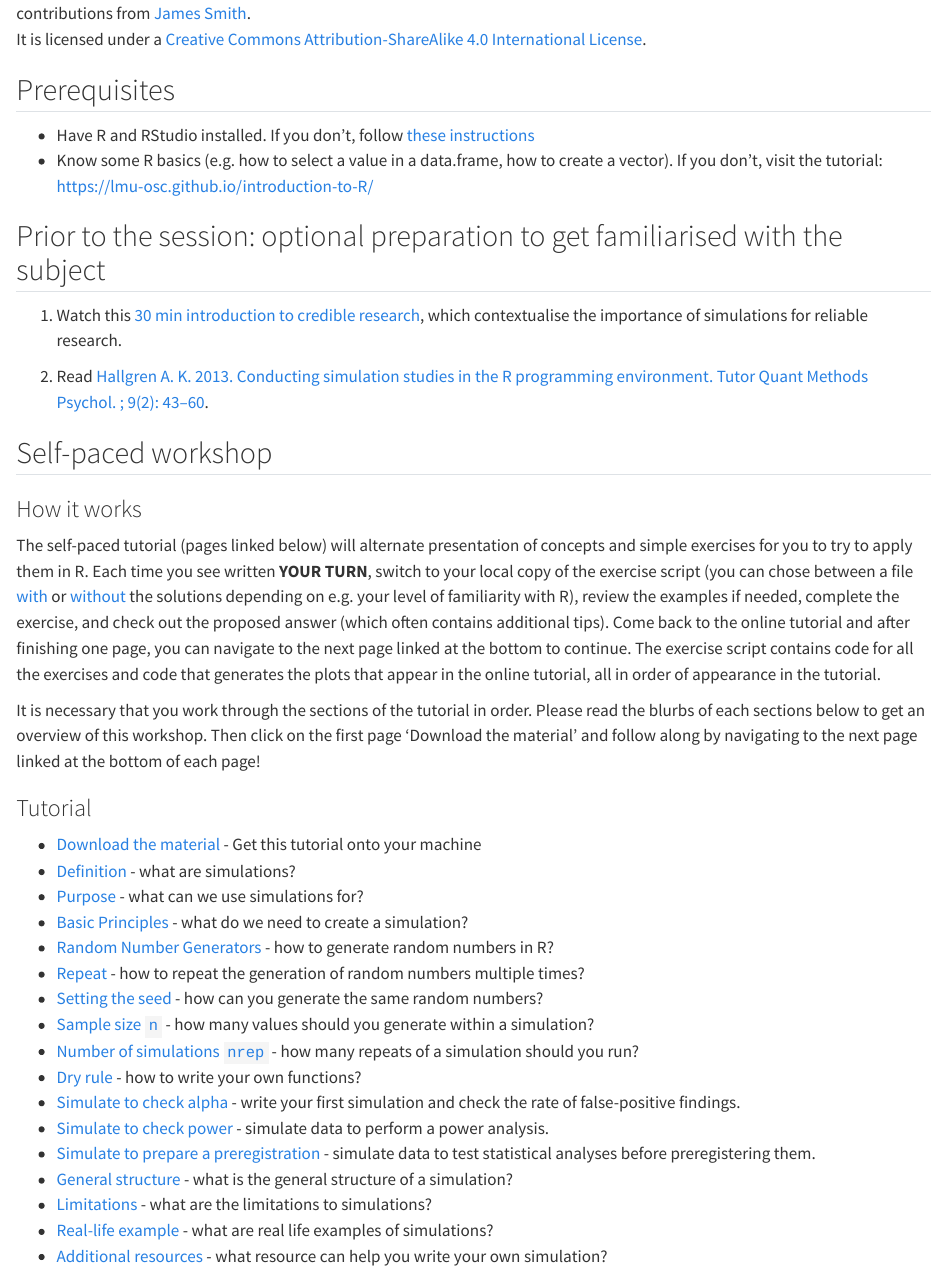
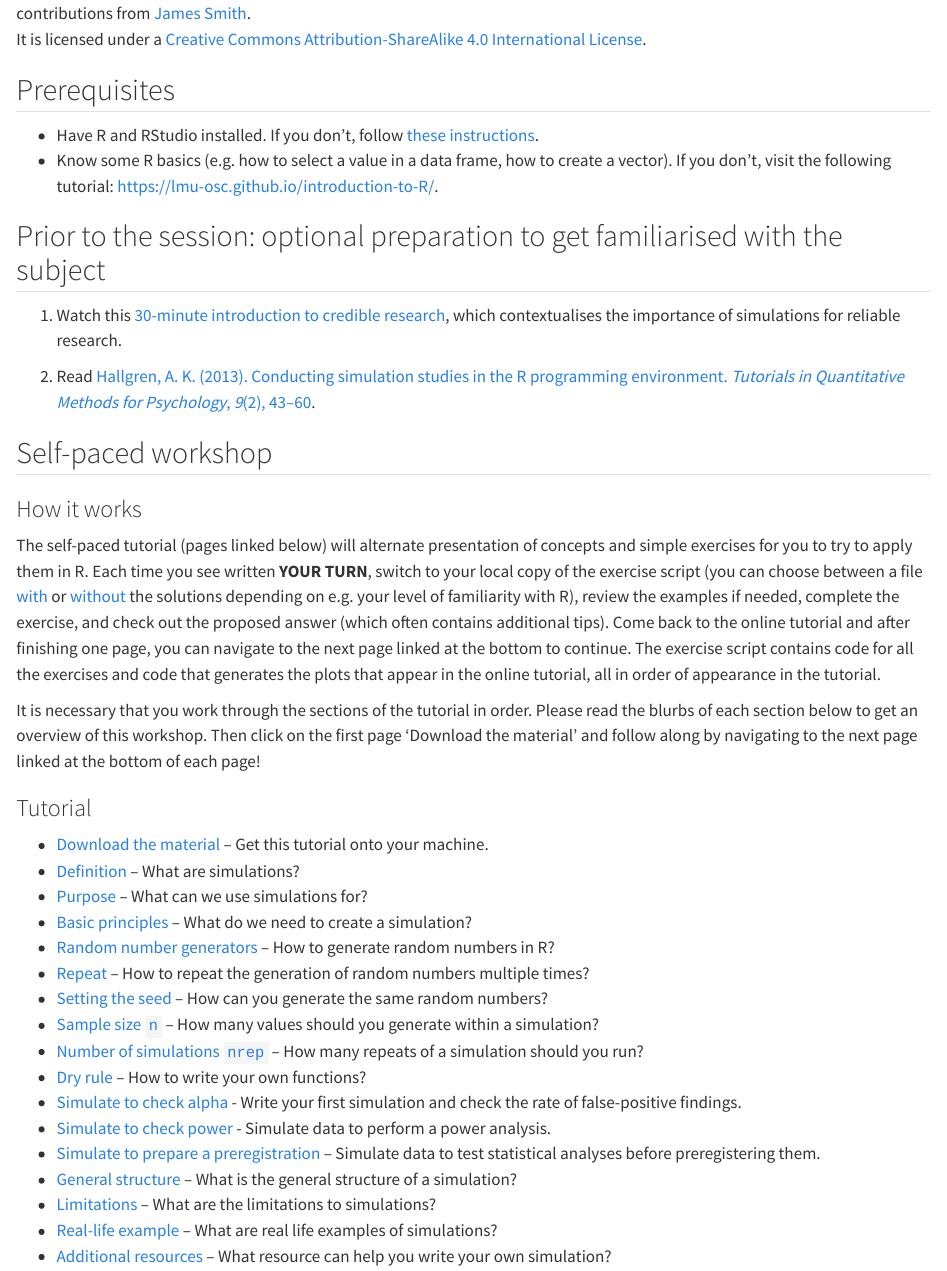
Before and after one commit to lmu-osc/Introduction-Simulations-in-R, a Quarto document (index.qmd): the page in a window 1100 px wide, from 150 px down. Rendered offline with R 4.5, knitr and Pandoc in place of Quarto, with nearby package versions.

Commit message:
Update index.qmd
Typos/formatting (assuming two hyphens get interpreted as an en-dash, otherwise the overview at the bottom needs to be adjusted again)

```diff
--- a/index.qmd
+++ b/index.qmd
@@ -6,36 +6,36 @@ It is licensed under a [Creative Commons Attribution-ShareAlike 4.0 Internationa
 
 ## Prerequisites
 
-* Have R and RStudio installed. If you don't, follow [these instructions](https://lmu-osc.github.io/Introduction-RStudio-Git-GitHub/installing_software.html)
-* Know some R basics (e.g. how to select a value in a data.frame, how to create a vector). If you don't, visit the tutorial: <a href="https://lmu-osc.github.io/introduction-to-R/" target ="_blank">https://lmu-osc.github.io/introduction-to-R/</a>
+* Have R and RStudio installed. If you don't, follow [these instructions](https://lmu-osc.github.io/Introduction-RStudio-Git-GitHub/installing_software.html).
+* Know some R basics (e.g. how to select a value in a data frame, how to create a vector). If you don't, visit the following tutorial: <a href="https://lmu-osc.github.io/introduction-to-R/" target ="_blank">https://lmu-osc.github.io/introduction-to-R/</a>.
 
 ## Prior to the session: optional preparation to get familiarised with the subject
-1) Watch this [30 min introduction to credible research](https://osf.io/xtmek/), which contextualise the importance of simulations for reliable research.
+1) Watch this [30-minute introduction to credible research](https://osf.io/xtmek/), which contextualises the importance of simulations for reliable research.
 
-2) Read [Hallgren A. K. 2013. Conducting simulation studies in the R programming environment. Tutor Quant Methods Psychol. ; 9(2): 43–60](https://doi.org/10.20982/tqmp.09.2.p043).
+2) Read [Hallgren, A. K. (2013). Conducting simulation studies in the R programming environment. *Tutorials in Quantitative Methods for Psychology*, *9*(2), 43–60](https://doi.org/10.20982/tqmp.09.2.p043).
 
 ## Self-paced workshop
 ### How it works
-The self-paced tutorial (pages linked below) will alternate presentation of concepts and simple exercises for you to try to apply them in R. Each time you see written **YOUR TURN**, switch to your local copy of the exercise script (you can chose between a file <a href="https://github.com/lmu-osc/Introduction-Simulations-in-R/blob/main/exercise_script_with_solutions.R" target ="_blank">with</a> or <a href="https://github.com/lmu-osc/Introduction-Simulations-in-R/blob/main/exercise_script_without_solutions.R" target ="_blank">without</a> the solutions depending on e.g. your level of familiarity with R), review the examples if needed, complete the exercise, and check out the proposed answer (which often contains additional tips). Come back to the online tutorial and after finishing one page, you can navigate to the next page linked at the bottom to continue. The exercise script contains  code for all the exercises and code that generates the plots that appear in the online tutorial, all in order of appearance in the tutorial.
+The self-paced tutorial (pages linked below) will alternate presentation of concepts and simple exercises for you to try to apply them in R. Each time you see written **YOUR TURN**, switch to your local copy of the exercise script (you can choose between a file <a href="https://github.com/lmu-osc/Introduction-Simulations-in-R/blob/main/exercise_script_with_solutions.R" target ="_blank">with</a> or <a href="https://github.com/lmu-osc/Introduction-Simulations-in-R/blob/main/exercise_script_without_solutions.R" target ="_blank">without</a> the solutions depending on e.g. your level of familiarity with R), review the examples if needed, complete the exercise, and check out the proposed answer (which often contains additional tips). Come back to the online tutorial and after finishing one page, you can navigate to the next page linked at the bottom to continue. The exercise script contains  code for all the exercises and code that generates the plots that appear in the online tutorial, all in order of appearance in the tutorial.
 
-It is necessary that you work through the sections of the tutorial in order. Please read the blurbs of each sections below to get an overview of this workshop. Then click on the first page 'Download the material' and follow along by navigating to the next page linked at the bottom of each page!
+It is necessary that you work through the sections of the tutorial in order. Please read the blurbs of each section below to get an overview of this workshop. Then click on the first page 'Download the material' and follow along by navigating to the next page linked at the bottom of each page!
 
 
 ### Tutorial
-* [Download the material](./tutorial_pages/download-repo.qmd) - Get this tutorial onto your machine
-* [Definition](./tutorial_pages/definition.qmd) - what are simulations?
-* [Purpose](./tutorial_pages/purpose.qmd) - what can we use simulations for?
-* [Basic Principles](./tutorial_pages/basic-principles.qmd) - what do we need to create a simulation?
-* [Random Number Generators](./tutorial_pages/random-numbers-generators.qmd) - how to generate random numbers in R?
-* [Repeat](./tutorial_pages/repeat.qmd) - how to repeat the generation of random numbers multiple times?
-* [Setting the seed](./tutorial_pages/seed.qmd) - how can you generate the same random numbers?
-* [Sample size `n`](./tutorial_pages/sample-size-n.qmd) - how many values should you generate within a simulation?
-* [Number of simulations `nrep`](./tutorial_pages/number-of-simulations-nrep.qmd) - how many repeats of a simulation should you run?
-* [Dry rule](./tutorial_pages/dry-rule.qmd) - how to write your own functions?
-* [Simulate to check alpha](./tutorial_pages/check-alpha.qmd) - write your first simulation and check the rate of false-positive findings.
-* [Simulate to check power](./tutorial_pages/check-power.qmd) - simulate data to perform a power analysis.
-* [Simulate to prepare a preregistration](./tutorial_pages/simulate-for-preregistration.qmd) - simulate data to test statistical analyses before preregistering them.
-* [General structure](./tutorial_pages/general-structure.qmd) - what is the general structure of a simulation?
-* [Limitations](./tutorial_pages/limitations.qmd) - what are the limitations to simulations?
-* [Real-life example](./tutorial_pages/real-life-example.qmd) - what are real life examples of simulations?
-* [Additional resources](./tutorial_pages/resources.qmd) - what resource can help you write your own simulation?
+* [Download the material](./tutorial_pages/download-repo.qmd) -- Get this tutorial onto your machine.
+* [Definition](./tutorial_pages/definition.qmd) -- What are simulations?
+* [Purpose](./tutorial_pages/purpose.qmd) -- What can we use simulations for?
+* [Basic principles](./tutorial_pages/basic-principles.qmd) -- What do we need to create a simulation?
+* [Random number generators](./tutorial_pages/random-numbers-generators.qmd) -- How to generate random numbers in R?
+* [Repeat](./tutorial_pages/repeat.qmd) -- How to repeat the generation of random numbers multiple times?
+* [Setting the seed](./tutorial_pages/seed.qmd) -- How can you generate the same random numbers?
+* [Sample size `n`](./tutorial_pages/sample-size-n.qmd) -- How many values should you generate within a simulation?
+* [Number of simulations `nrep`](./tutorial_pages/number-of-simulations-nrep.qmd) -- How many repeats of a simulation should you run?
+* [Dry rule](./tutorial_pages/dry-rule.qmd) -- How to write your own functions?
+* [Simulate to check alpha](./tutorial_pages/check-alpha.qmd) - Write your first simulation and check the rate of false-positive findings.
+* [Simulate to check power](./tutorial_pages/check-power.qmd) - Simulate data to perform a power analysis.
+* [Simulate to prepare a preregistration](./tutorial_pages/simulate-for-preregistration.qmd) -- Simulate data to test statistical analyses before preregistering them.
+* [General structure](./tutorial_pages/general-structure.qmd) -- What is the general structure of a simulation?
+* [Limitations](./tutorial_pages/limitations.qmd) -- What are the limitations to simulations?
+* [Real-life example](./tutorial_pages/real-life-example.qmd) -- What are real life examples of simulations?
+* [Additional resources](./tutorial_pages/resources.qmd) -- What resource can help you write your own simulation?
```
Also changed, not shown: index.qmd (2 more changed lines).
